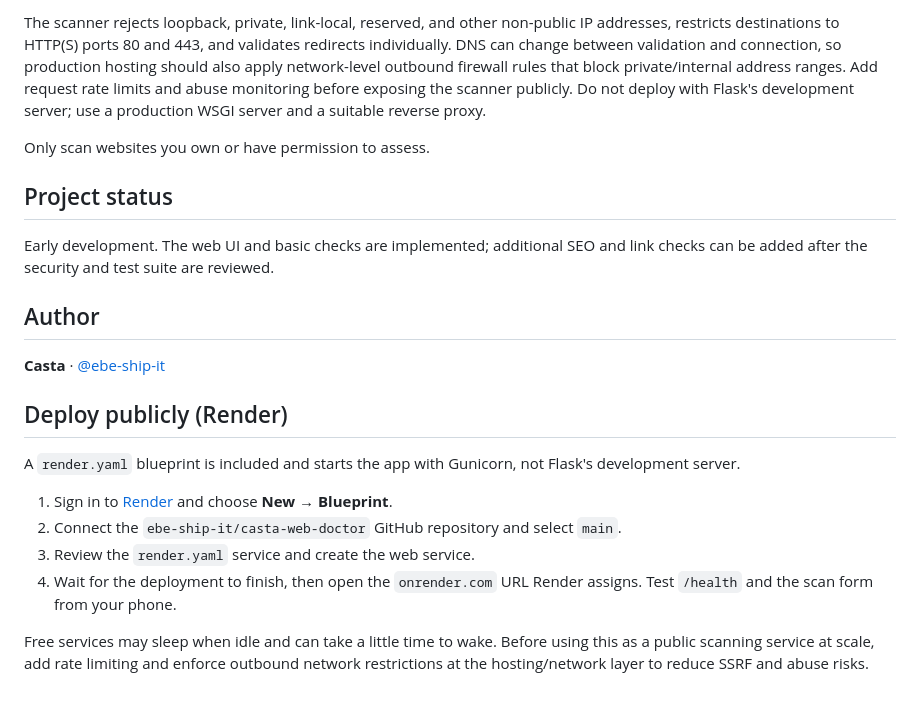
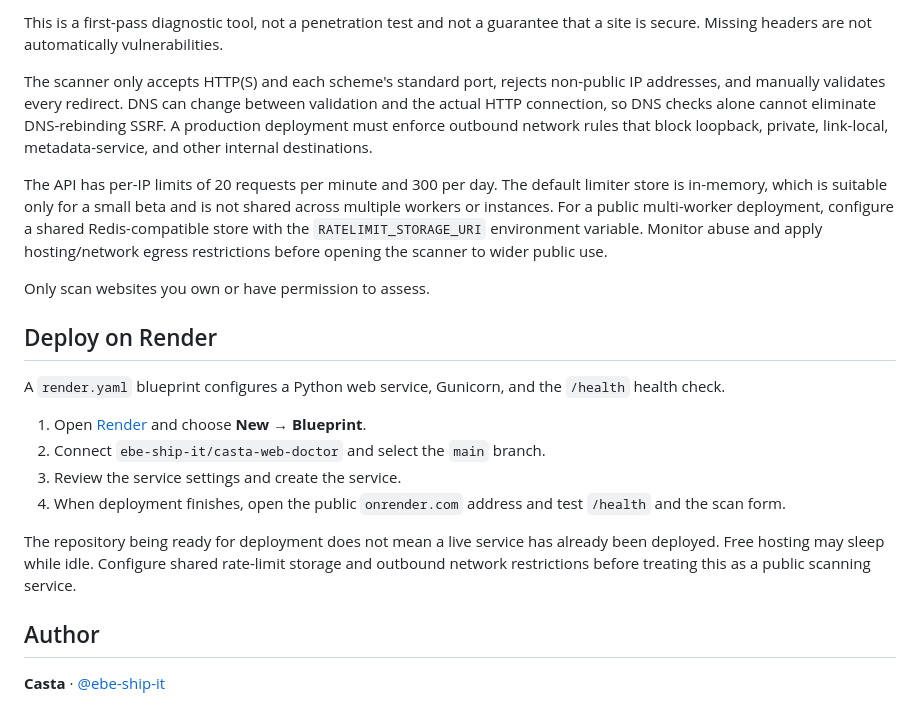
Before and after one commit to ebe-ship-it/casta-web-doctor, a Markdown page: README.md, the part around one of its changes. Drawn GitHub-style.

```diff
--- a/README.md
+++ b/README.md
@@ -71,23 +78,23 @@ This project is an early-stage diagnostic tool, not a full penetration test or a
 
-The scanner rejects loopback, private, link-local, reserved, and other non-public IP addresses, restricts destinations to HTTP(S) ports 80 and 443, and validates redirects individually. DNS can change between validation and connection, so production hosting should also apply network-level outbound firewall rules that block private/internal address ranges. Add request rate limits and abuse monitoring before exposing the scanner publicly. Do not deploy with Flask's development server; use a production WSGI server and a suitable reverse proxy.
+This is a first-pass diagnostic tool, not a penetration test and not a guarantee that a site is secure. Missing headers are not automatically vulnerabilities.
+
+The scanner only accepts HTTP(S) and each scheme's standard port, rejects non-public IP addresses, and manually validates every redirect. DNS can change between validation and the actual HTTP connection, so DNS checks alone cannot eliminate DNS-rebinding SSRF. A production deployment must enforce outbound network rules that block loopback, private, link-local, metadata-service, and other internal destinations.
+
+The API has per-IP limits of 20 requests per minute and 300 per day. The default limiter store is in-memory, which is suitable only for a small beta and is not shared across multiple workers or instances. For a public multi-worker deployment, configure a shared Redis-compatible store with the `RATELIMIT_STORAGE_URI` environment variable. Monitor abuse and apply hosting/network egress restrictions before opening the scanner to wider public use.
 
 Only scan websites you own or have permission to assess.
 
-## Project status
+## Deploy on Render
 
-Early development. The web UI and basic checks are implemented; additional SEO and link checks can be added after the security and test suite are reviewed.
+A `render.yaml` blueprint configures a Python web service, Gunicorn, and the `/health` health check.
+
+1. Open [Render](https://render.com/) and choose **New → Blueprint**.
+2. Connect `ebe-ship-it/casta-web-doctor` and select the `main` branch.
+3. Review the service settings and create the service.
+4. When deployment finishes, open the public `onrender.com` address and test `/health` and the scan form.
+
+The repository being ready for deployment does not mean a live service has already been deployed. Free hosting may sleep while idle. Configure shared rate-limit storage and outbound network restrictions before treating this as a public scanning service.
 
 ## Author
 
 **Casta** · [@ebe-ship-it](https://github.com/ebe-ship-it)
-
-## Deploy publicly (Render)
-
-A `render.yaml` blueprint is included and starts the app with Gunicorn, not Flask's development server.
-
-1. Sign in to [Render](https://render.com/) and choose **New → Blueprint**.
-2. Connect the `ebe-ship-it/casta-web-doctor` GitHub repository and select `main`.
-3. Review the `render.yaml` service and create the web service.
-4. Wait for the deployment to finish, then open the `onrender.com` URL Render assigns. Test `/health` and the scan form from your phone.
-
-Free services may sleep when idle and can take a little time to wake. Before using this as a public scanning service at scale, add rate limiting and enforce outbound network restrictions at the hosting/network layer to reduce SSRF and abuse risks.
```
Also changed, not shown: other parts of README.md (+26 -19 lines).
